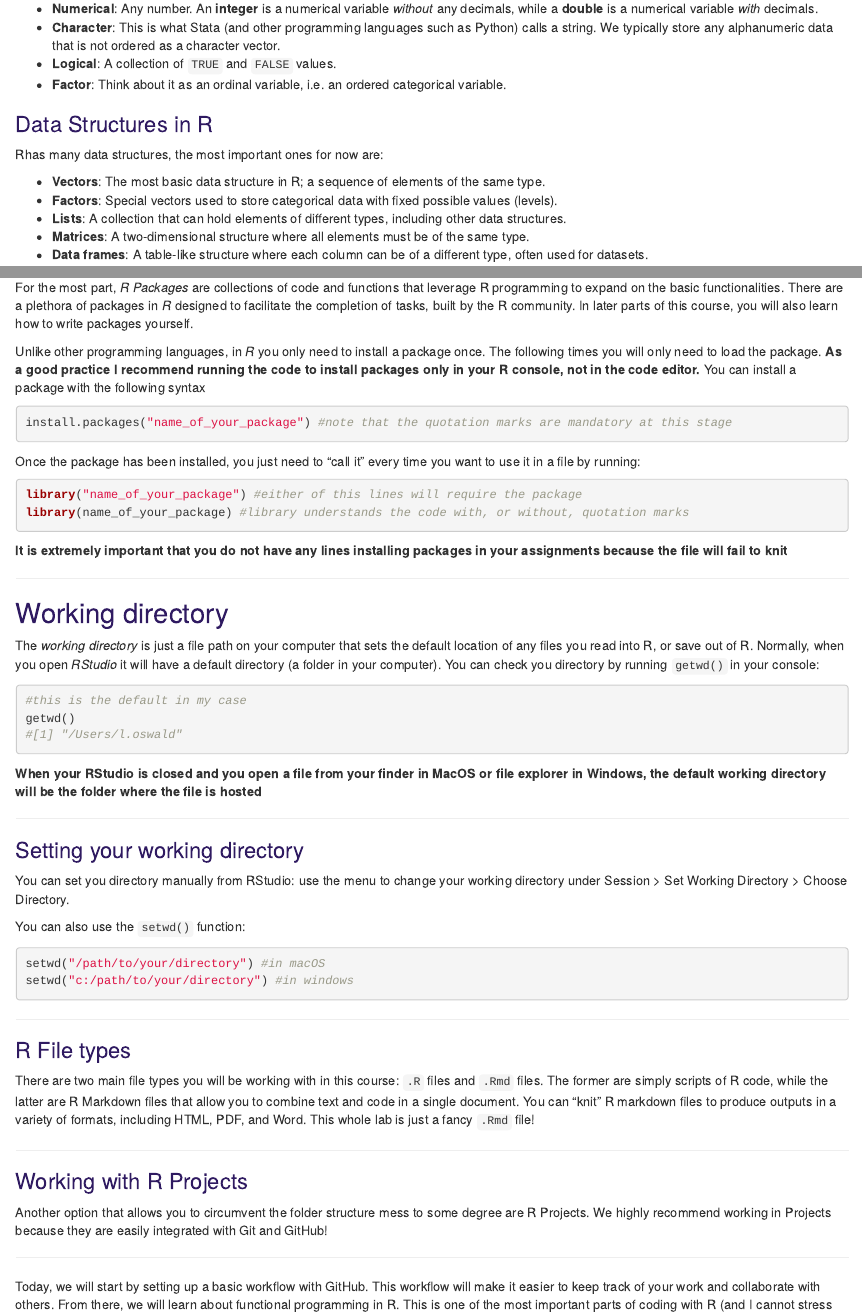
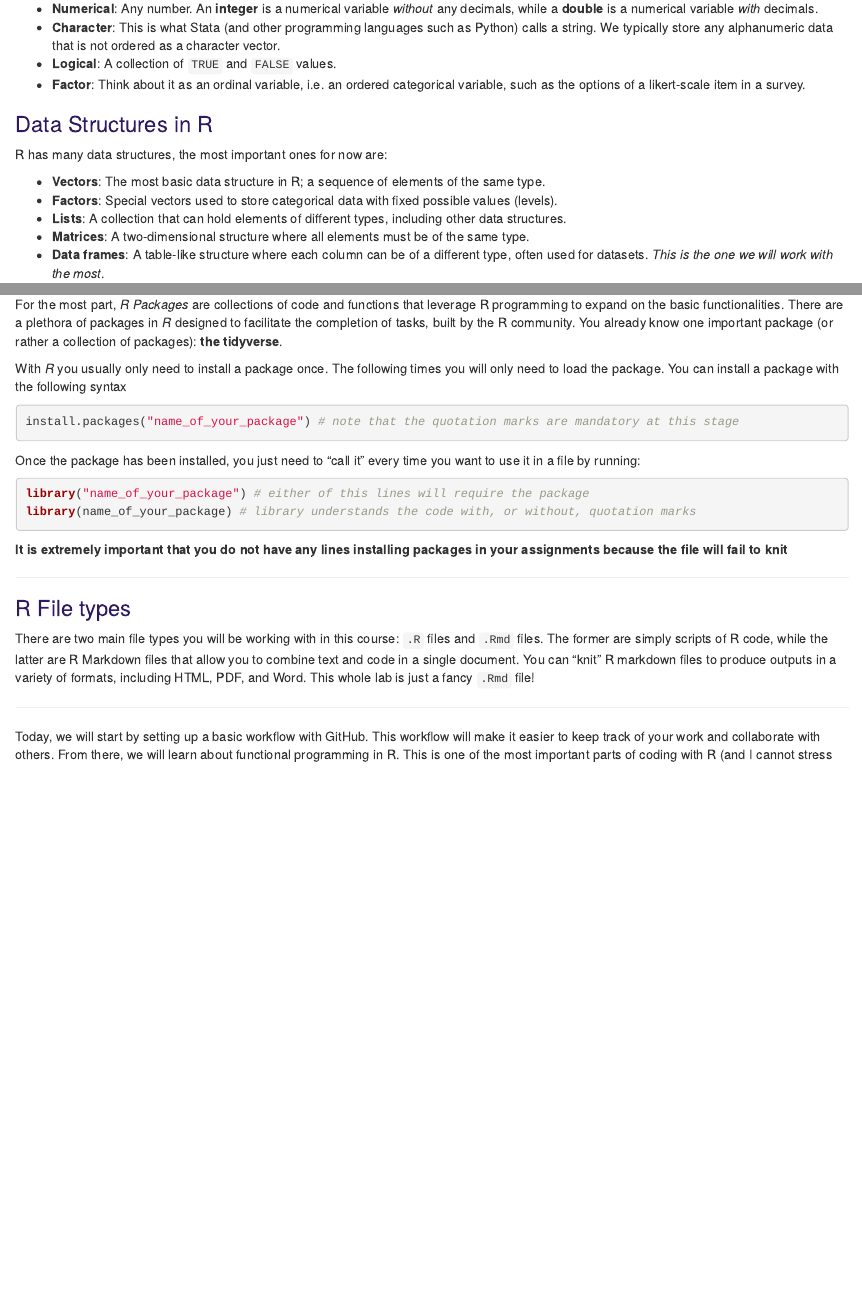
Before and after one commit to intro-to-data-science-26/labs, an R Markdown document (01_intro/1-intro-lab.Rmd): the page in a window 1100 px wide, from 2120 px down, and a second part further down, joined at a grey line. Rendered offline with R 4.5, knitr and Pandoc, with nearby package versions; drawn as R Markdown's standard HTML page in place of the format the file asks for.

Commit message:
Mainly remove getwd and setwd, usage is discouraged anyways

````diff
--- a/01_intro/1-intro-lab.Rmd
+++ b/01_intro/1-intro-lab.Rmd
@@ -125,78 +125,44 @@ There are four main variable types you should be familiar with:
 * **Numerical**: Any number. An **integer** is a numerical variable *without* any decimals, while a **double** is a numerical variable *with* decimals.
 * **Character**: This is what Stata (and other programming languages such as Python) calls a string. We typically store any alphanumeric data that is not ordered as a character vector.
 * **Logical**: A collection of `TRUE` and `FALSE` values.
-* **Factor**: Think about it as an ordinal variable, i.e. an ordered categorical variable.
+* **Factor**: Think about it as an ordinal variable, i.e. an ordered categorical variable, such as the options of a likert-scale item in a survey.
 
 
 ### Data Structures in R
 
-Rhas many data structures, the most important ones for now are:
+R has many data structures, the most important ones for now are:
 
 * **Vectors**: The most basic data structure in R; a sequence of elements of the same type.
 * **Factors**: Special vectors used to store categorical data with fixed possible values (levels).
 * **Lists**: A collection that can hold elements of different types, including other data structures.
 * **Matrices**: A two-dimensional structure where all elements must be of the same type.
-* **Data frames**: A table-like structure where each column can be of a different type, often used for datasets.
+* **Data frames**: A table-like structure where each column can be of a different type, often used for datasets. *This is the one we will work with the most*.
 
 ---
 
 ## R Packages `r emo::ji("folder")`
 
-For the most part, *R Packages* are collections of code and functions that leverage R programming to expand on the basic functionalities. There are a plethora of packages in *R* designed to facilitate the completion of tasks, built by the R community. In later parts of this course, you will also learn how to write packages yourself.
+For the most part, *R Packages* are collections of code and functions that leverage R programming to expand on the basic functionalities. There are a plethora of packages in *R* designed to facilitate the completion of tasks, built by the R community. You already know one important package (or rather a collection of packages): **the tidyverse**.
 
-Unlike other programming languages, in *R* you only need to install a package once. The following times you will only need to load the package. **As a good practice I recommend running the code to install packages only in your R console, not in the code editor.** You can install a package with the following syntax
+With *R* you usually only need to install a package once. The following times you will only need to load the package. You can install a package with the following syntax
 
 ```r
-install.packages("name_of_your_package") #note that the quotation marks are mandatory at this stage
+install.packages("name_of_your_package") # note that the quotation marks are mandatory at this stage
 ```
 
 Once the package has been installed, you just need to "call it" every time you want to use it in a file by running:
 
 ```r
-library("name_of_your_package") #either of this lines will require the package
-library(name_of_your_package) #library understands the code with, or without, quotation marks
+library("name_of_your_package") # either of this lines will require the package
+library(name_of_your_package) # library understands the code with, or without, quotation marks
 ```
 
 **It is extremely important that you do not have any lines installing packages in your assignments because the file will fail to knit**
 
 ---
 
-
-## Working directory
-
-The *working directory* is just a file path on your computer that sets the default location of any files you read into R, or save out of R. Normally, when you open *RStudio* it will have a default directory (a folder in your computer). You can check you directory by running `getwd()` in your console:
-
-```r
-#this is the default in my case
-getwd()
-#[1] "/Users/l.oswald"
-```
-
-**When your RStudio is closed and you open a file from your finder in MacOS or file explorer in Windows, the default working directory will be the folder where the file is hosted**
-
----
-
-### Setting your working directory
-
-You can set you directory manually from RStudio: use the menu to change your working directory under Session > Set Working Directory > Choose Directory.
-
-You can also use the `setwd()` function:
-
-```r
-setwd("/path/to/your/directory") #in macOS
-setwd("c:/path/to/your/directory") #in windows
-```
----
-
 ### R File types
 There are two main file types you will be working with in this course: `.R` files and `.Rmd` files. The former are simply scripts of R code, while the latter are R Markdown files that allow you to combine text and code in a single document. You can "knit" R markdown files to produce outputs in a variety of formats, including HTML, PDF, and Word. This whole lab is just a fancy `.Rmd` file!
-
----
-
-### Working with R Projects
-
-Another option that allows you to circumvent the folder structure mess to some degree are R Projects.
-We highly recommend working in Projects because they are easily integrated with Git and GitHub!
 
 ---
 
````
Also changed, not shown: 01_intro/1-intro-lab.Rmd (6 more changed lines).
